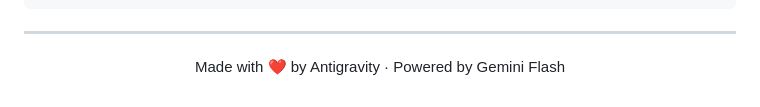
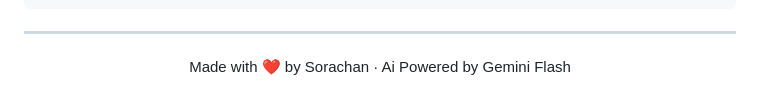
Before and after one commit to celestial-sora/Sora-Novel, a Markdown page: README.md, the part around the change. Drawn GitHub-style.

Commit message:
Update author name in README

```diff
--- a/README.md
+++ b/README.md
@@ -165,6 +165,6 @@ Sora-Novel/
 
 <div align="center">
 
-Made with ❤️ by Antigravity · Powered by Gemini Flash
+Made with ❤️ by Sorachan · Ai Powered by Gemini Flash
 
 </div>
```
